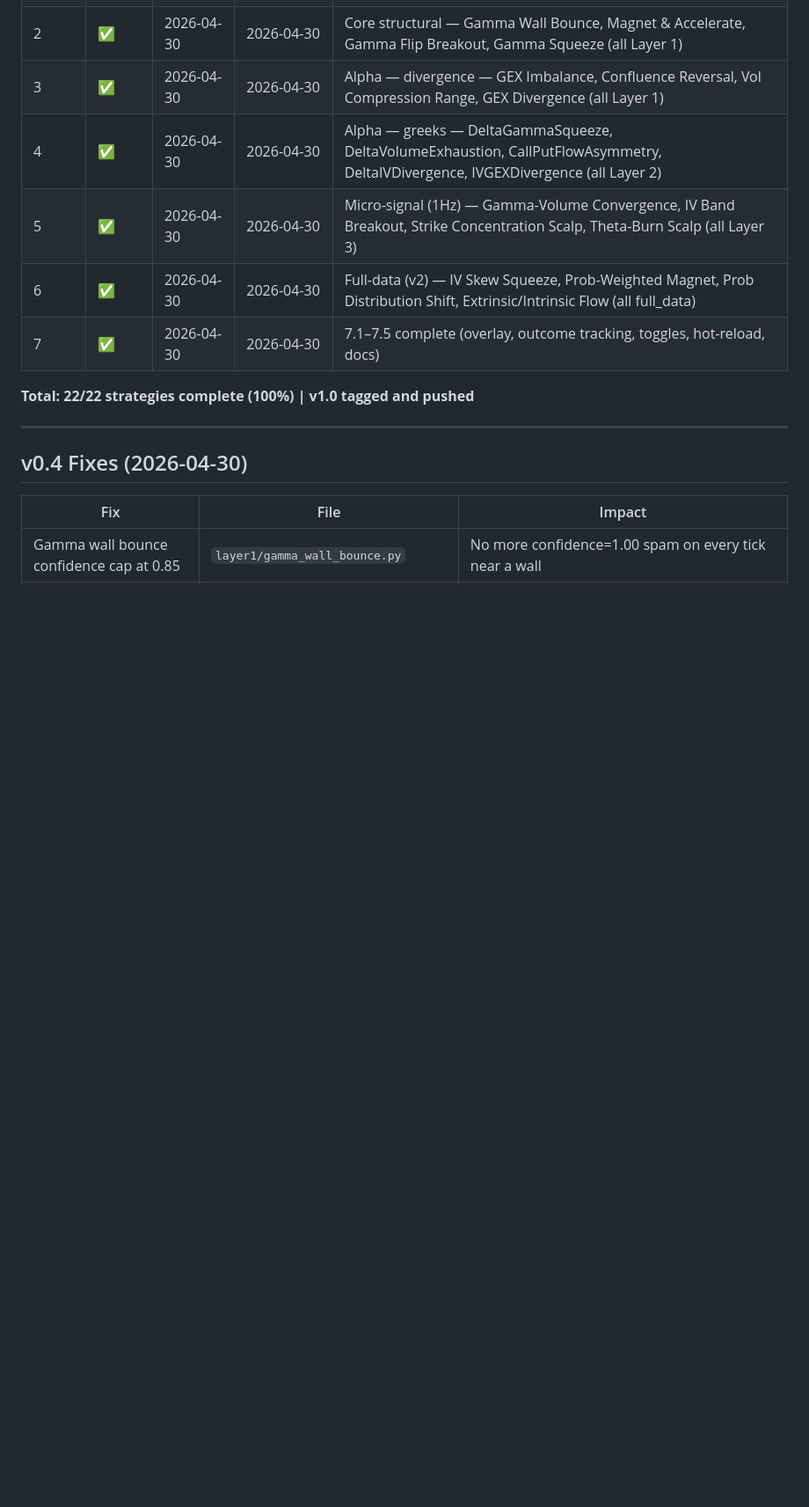
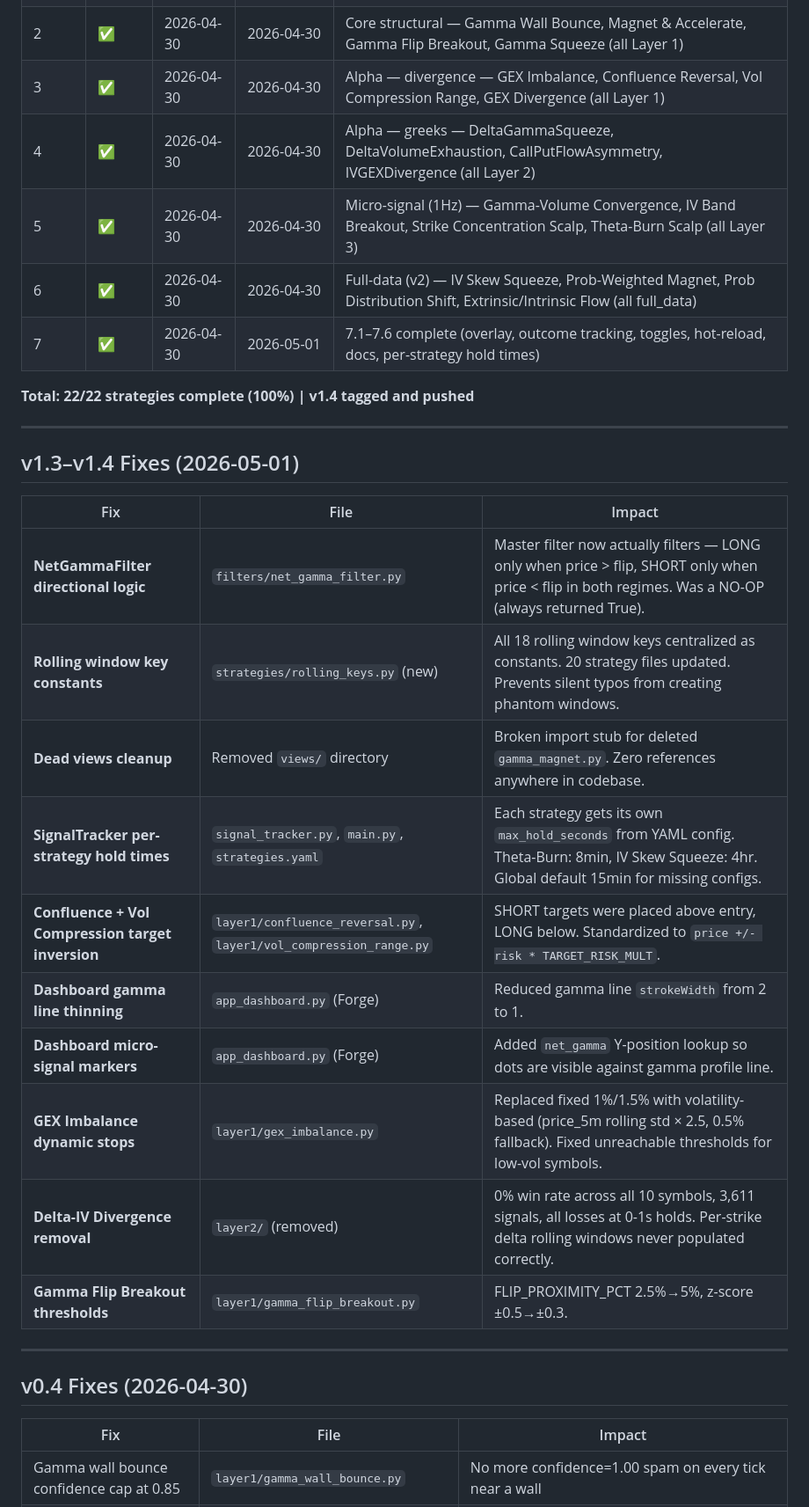
Before and after one commit to rev-hologaun/syngex, a Markdown page: SYNGEXPlan.md, the part around one of its changes. Shown at 88% size. Rendered like a GitHub page; blank space fills up the shorter version.

Commit message:
docs: update SYNGEXPlan.md — v1.4 fixes, per-strategy hold times, Monday 6:30AM validation

```diff
--- a/SYNGEXPlan.md
+++ b/SYNGEXPlan.md
@@ -249,12 +251,29 @@ syngex/
 | 1 | ✅ | 2026-04-30 | 2026-04-30 | Master filter — NetGammaFilter integrated into engine pipeline |
 | 2 | ✅ | 2026-04-30 | 2026-04-30 | Core structural — Gamma Wall Bounce, Magnet & Accelerate, Gamma Flip Breakout, Gamma Squeeze (all Layer 1) |
 | 3 | ✅ | 2026-04-30 | 2026-04-30 | Alpha — divergence — GEX Imbalance, Confluence Reversal, Vol Compression Range, GEX Divergence (all Layer 1) |
-| 4 | ✅ | 2026-04-30 | 2026-04-30 | Alpha — greeks — DeltaGammaSqueeze, DeltaVolumeExhaustion, CallPutFlowAsymmetry, DeltaIVDivergence, IVGEXDivergence (all Layer 2) |
+| 4 | ✅ | 2026-04-30 | 2026-04-30 | Alpha — greeks — DeltaGammaSqueeze, DeltaVolumeExhaustion, CallPutFlowAsymmetry, IVGEXDivergence (all Layer 2) |
 | 5 | ✅ | 2026-04-30 | 2026-04-30 | Micro-signal (1Hz) — Gamma-Volume Convergence, IV Band Breakout, Strike Concentration Scalp, Theta-Burn Scalp (all Layer 3) |
 | 6 | ✅ | 2026-04-30 | 2026-04-30 | Full-data (v2) — IV Skew Squeeze, Prob-Weighted Magnet, Prob Distribution Shift, Extrinsic/Intrinsic Flow (all full_data) |
-| 7 | ✅ | 2026-04-30 | 2026-04-30 | 7.1–7.5 complete (overlay, outcome tracking, toggles, hot-reload, docs) |
+| 7 | ✅ | 2026-04-30 | 2026-05-01 | 7.1–7.6 complete (overlay, outcome tracking, toggles, hot-reload, docs, per-strategy hold times) |
 
-**Total: 22/22 strategies complete (100%) | v1.0 tagged and pushed**
+**Total: 22/22 strategies complete (100%) | v1.4 tagged and pushed**
+
+---
+
+## v1.3–v1.4 Fixes (2026-05-01)
+
+| Fix | File | Impact |
+|-----|------|--------|
+| **NetGammaFilter directional logic** | `filters/net_gamma_filter.py` | Master filter now actually filters — LONG only when price > flip, SHORT only when price < flip in both regimes. Was a NO-OP (always returned True). |
+| **Rolling window key constants** | `strategies/rolling_keys.py` (new) | All 18 rolling window keys centralized as constants. 20 strategy files updated. Prevents silent typos from creating phantom windows. |
+| **Dead views cleanup** | Removed `views/` directory | Broken import stub for deleted `gamma_magnet.py`. Zero references anywhere in codebase. |
+| **SignalTracker per-strategy hold times** | `signal_tracker.py`, `main.py`, `strategies.yaml` | Each strategy gets its own `max_hold_seconds` from YAML config. Theta-Burn: 8min, IV Skew Squeeze: 4hr. Global default 15min for missing configs. |
+| **Confluence + Vol Compression target inversion** | `layer1/confluence_reversal.py`, `layer1/vol_compression_range.py` | SHORT targets were placed above entry, LONG below. Standardized to `price +/- risk * TARGET_RISK_MULT`. |
+| **Dashboard gamma line thinning** | `app_dashboard.py` (Forge) | Reduced gamma line `strokeWidth` from 2 to 1. |
+| **Dashboard micro-signal markers** | `app_dashboard.py` (Forge) | Added `net_gamma` Y-position lookup so dots are visible against gamma profile line. |
+| **GEX Imbalance dynamic stops** | `layer1/gex_imbalance.py` | Replaced fixed 1%/1.5% with volatility-based (price_5m rolling std × 2.5, 0.5% fallback). Fixed unreachable thresholds for low-vol symbols. |
+| **Delta-IV Divergence removal** | `layer2/` (removed) | 0% win rate across all 10 symbols, 3,611 signals, all losses at 0-1s holds. Per-strike delta rolling windows never populated correctly. |
+| **Gamma Flip Breakout thresholds** | `layer1/gamma_flip_breakout.py` | FLIP_PROXIMITY_PCT 2.5%→5%, z-score ±0.5→±0.3. |
 
 ---
 
```
Also changed, not shown: other parts of SYNGEXPlan.md (+5 -3 lines).
